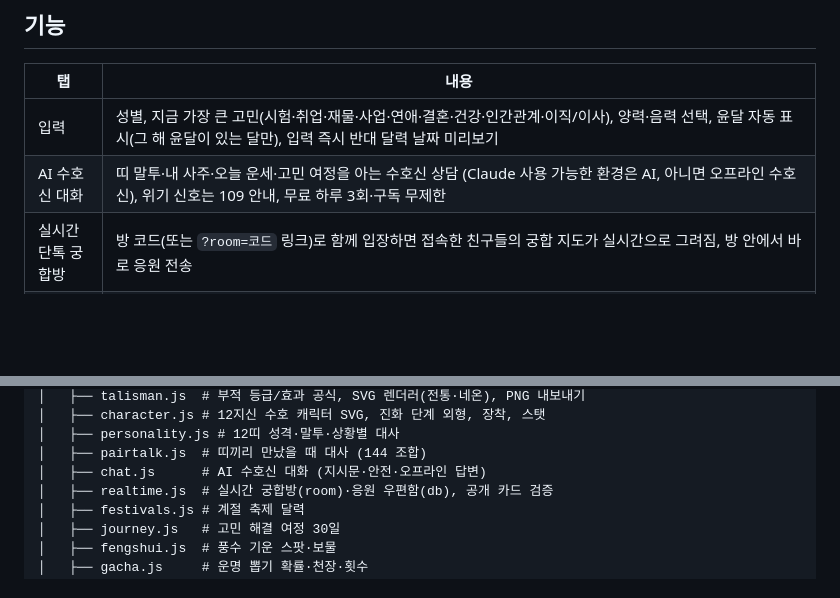
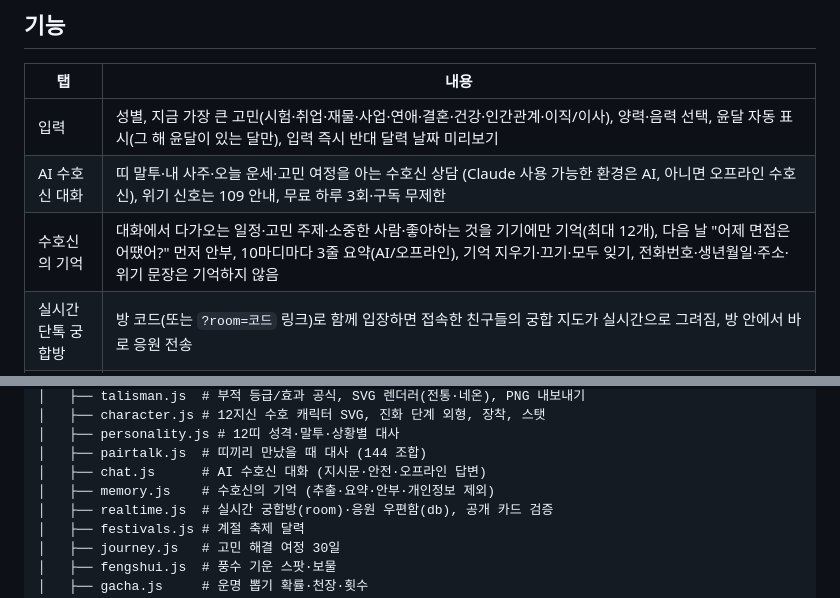
Before and after one commit to aceblackwings/-, a Markdown page: saju-app/README.md, 2 parts joined by grey strips. GitHub-like rendering; blank space fills up the shorter version.

```diff
--- a/saju-app/README.md
+++ b/saju-app/README.md
@@ -9,6 +9,7 @@
 |---|---|
 | 입력 | 성별, 지금 가장 큰 고민(시험·취업·재물·사업·연애·결혼·건강·인간관계·이직/이사), 양력·음력 선택, 윤달 자동 표시(그 해 윤달이 있는 달만), 입력 즉시 반대 달력 날짜 미리보기 |
 | AI 수호신 대화 | 띠 말투·내 사주·오늘 운세·고민 여정을 아는 수호신 상담 (Claude 사용 가능한 환경은 AI, 아니면 오프라인 수호신), 위기 신호는 109 안내, 무료 하루 3회·구독 무제한 |
+| 수호신의 기억 | 대화에서 다가오는 일정·고민 주제·소중한 사람·좋아하는 것을 기기에만 기억(최대 12개), 다음 날 "어제 면접은 어땠어?" 먼저 안부, 10마디마다 3줄 요약(AI/오프라인), 기억 지우기·끄기·모두 잊기, 전화번호·생년월일·주소·위기 문장은 기억하지 않음 |
 | 실시간 단톡 궁합방 | 방 코드(또는 `?room=코드` 링크)로 함께 입장하면 접속한 친구들의 궁합 지도가 실시간으로 그려짐, 방 안에서 바로 응원 전송 |
 | 응원 우편함 | 내 수호신 코드로 친구 추가 → 응원이 친구 우편함에 실제 도착, 받은 응원 1번당 부족한 기운 +3 (하루 5번) |
 | 단톡 궁합방 | 나+친구 3명 이상 궁합 지도, 오늘의 행운 멤버, 찰떡·티격태격 듀오, 팀 부적, 이미지·초대 문구 |
@@ -69,6 +70,7 @@ saju-app/
 │   ├── personality.js # 12띠 성격·말투·상황별 대사
 │   ├── pairtalk.js  # 띠끼리 만났을 때 대사 (144 조합)
 │   ├── chat.js      # AI 수호신 대화 (지시문·안전·오프라인 답변)
+│   ├── memory.js    # 수호신의 기억 (추출·요약·안부·개인정보 제외)
 │   ├── realtime.js  # 실시간 궁합방(room)·응원 우편함(db), 공개 카드 검증
 │   ├── festivals.js # 계절 축제 달력
 │   ├── journey.js   # 고민 해결 여정 30일
```
Also changed, not shown: CLAUDE.md (+3 -2 lines), saju-app/screenshots/29-guardian-memory.png (added), 7 other files.
